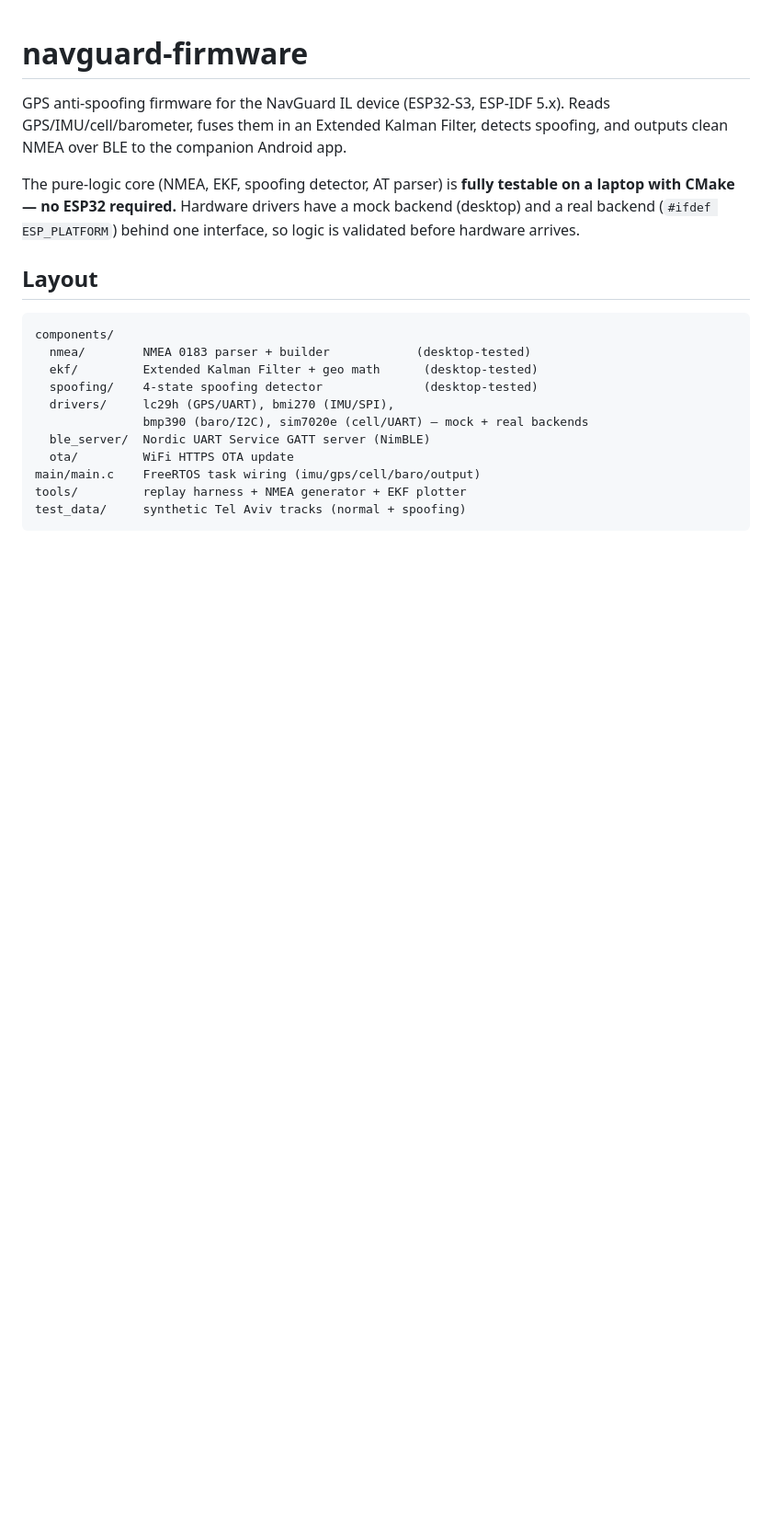
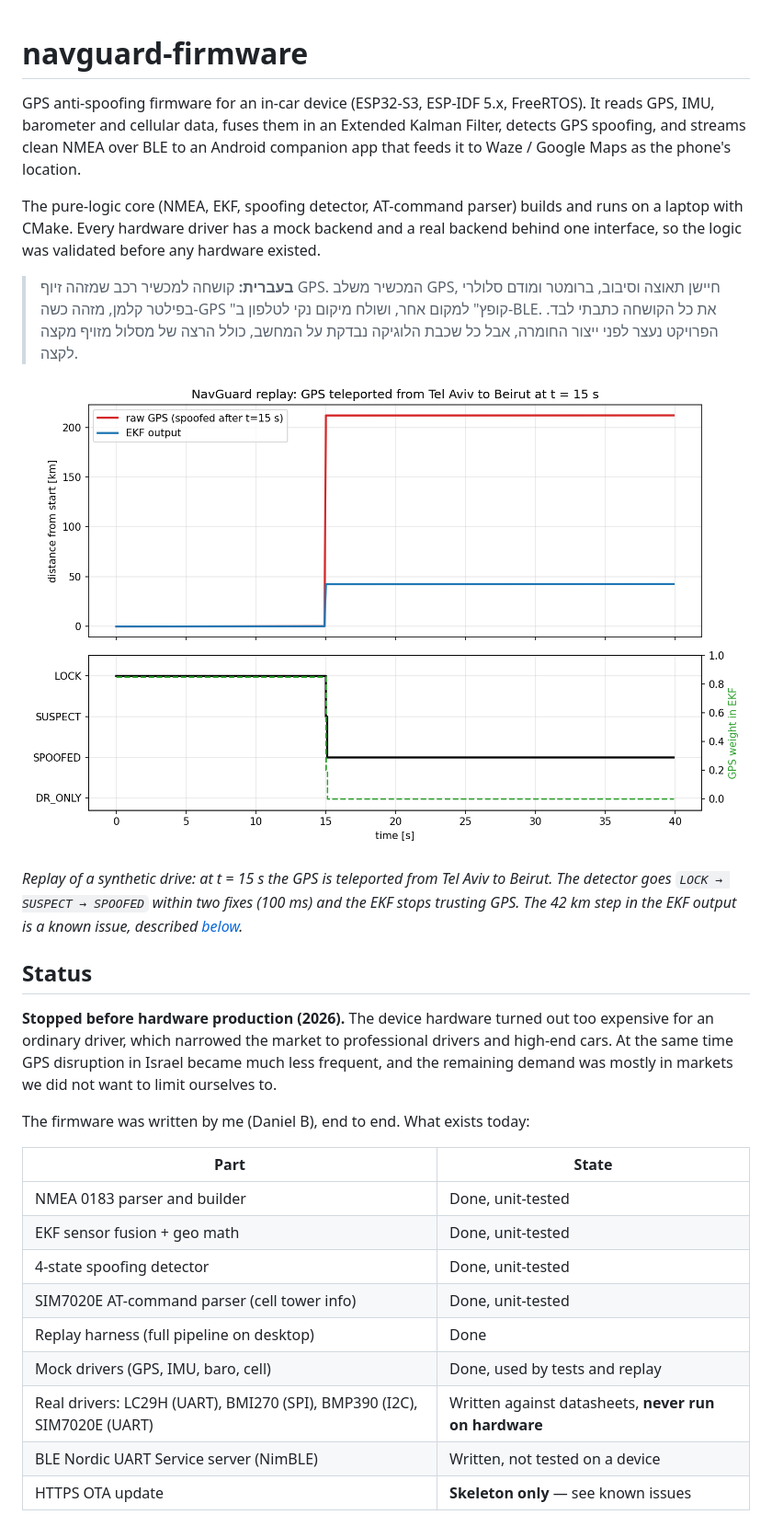
Before and after one commit to db1347/navguard-firmware, a Markdown page: README.md, the part around one of its changes. Shown at 92% size. GitHub-like rendering; pictures changed too: docs/replay_spoof.png (added); blank space fills up the shorter version.

````diff
--- a/README.md
+++ b/README.md
@@ -1,25 +1,46 @@
 # navguard-firmware
 
-GPS anti-spoofing firmware for the NavGuard IL device (ESP32-S3, ESP-IDF 5.x).
-Reads GPS/IMU/cell/barometer, fuses them in an Extended Kalman Filter, detects
-spoofing, and outputs clean NMEA over BLE to the companion Android app.
+GPS anti-spoofing firmware for an in-car device (ESP32-S3, ESP-IDF 5.x, FreeRTOS).
+It reads GPS, IMU, barometer and cellular data, fuses them in an Extended Kalman
+Filter, detects GPS spoofing, and streams clean NMEA over BLE to an Android
+companion app that feeds it to Waze / Google Maps as the phone's location.
 
-The pure-logic core (NMEA, EKF, spoofing detector, AT parser) is **fully
-testable on a laptop with CMake — no ESP32 required.** Hardware drivers have a
-mock backend (desktop) and a real backend (`#ifdef ESP_PLATFORM`) behind one
-interface, so logic is validated before hardware arrives.
+The pure-logic core (NMEA, EKF, spoofing detector, AT-command parser) builds and
+runs on a laptop with CMake. Every hardware driver has a mock backend and a real
+backend behind one interface, so the logic was validated before any hardware
+existed.
 
-## Layout
+> **בעברית:** קושחה למכשיר רכב שמזהה זיוף GPS. המכשיר משלב GPS, חיישן תאוצה וסיבוב,
+> ברומטר ומודם סלולרי בפילטר קלמן, מזהה כשה-GPS "קופץ" למקום אחר, ושולח מיקום נקי
+> לטלפון ב-BLE. את כל הקושחה כתבתי לבד. הפרויקט נעצר לפני ייצור החומרה, אבל כל שכבת
+> הלוגיקה נבדקת על המחשב, כולל הרצה של מסלול מזויף מקצה לקצה.
 
-```
-components/
-  nmea/        NMEA 0183 parser + builder            (desktop-tested)
-  ekf/         Extended Kalman Filter + geo math      (desktop-tested)
-  spoofing/    4-state spoofing detector              (desktop-tested)
-  drivers/     lc29h (GPS/UART), bmi270 (IMU/SPI),
-               bmp390 (baro/I2C), sim7020e (cell/UART) — mock + real backends
-  ble_server/  Nordic UART Service GATT server (NimBLE)
-  ota/         WiFi HTTPS OTA update
-main/main.c    FreeRTOS task wiring (imu/gps/cell/baro/output)
-tools/         replay harness + NMEA generator + EKF plotter
-test_data/     synthetic Tel Aviv tracks (normal + spoofing)
+![Replay of a spoofing attack](docs/replay_spoof.png)
+
+*Replay of a synthetic drive: at t = 15 s the GPS is teleported from Tel Aviv to
+Beirut. The detector goes `LOCK → SUSPECT → SPOOFED` within two fixes (100 ms)
+and the EKF stops trusting GPS. The 42 km step in the EKF output is a known
+issue, described [below](#known-issues).*
+
+## Status
+
+**Stopped before hardware production (2026).** The device hardware turned out
+too expensive for an ordinary driver, which narrowed the market to professional
+drivers and high-end cars. At the same time GPS disruption in Israel became much
+less frequent, and the remaining demand was mostly in markets we did not want to
+limit ourselves to.
+
+The firmware was written by me (Daniel B), end to end. What exists today:
+
+| Part | State |
+|------|-------|
+| NMEA 0183 parser and builder | Done, unit-tested |
+| EKF sensor fusion + geo math | Done, unit-tested |
+| 4-state spoofing detector | Done, unit-tested |
+| SIM7020E AT-command parser (cell tower info) | Done, unit-tested |
+| Replay harness (full pipeline on desktop) | Done |
+| Mock drivers (GPS, IMU, baro, cell) | Done, used by tests and replay |
+| Real drivers: LC29H (UART), BMI270 (SPI), BMP390 (I2C), SIM7020E (UART) | Written against datasheets, **never run on hardware** |
+| BLE Nordic UART Service server (NimBLE) | Written, not tested on a device |
+| HTTPS OTA update | **Skeleton only** — see known issues |
+
````
Also changed, not shown: other parts of README.md (+94 -26 lines), 2 other files.
